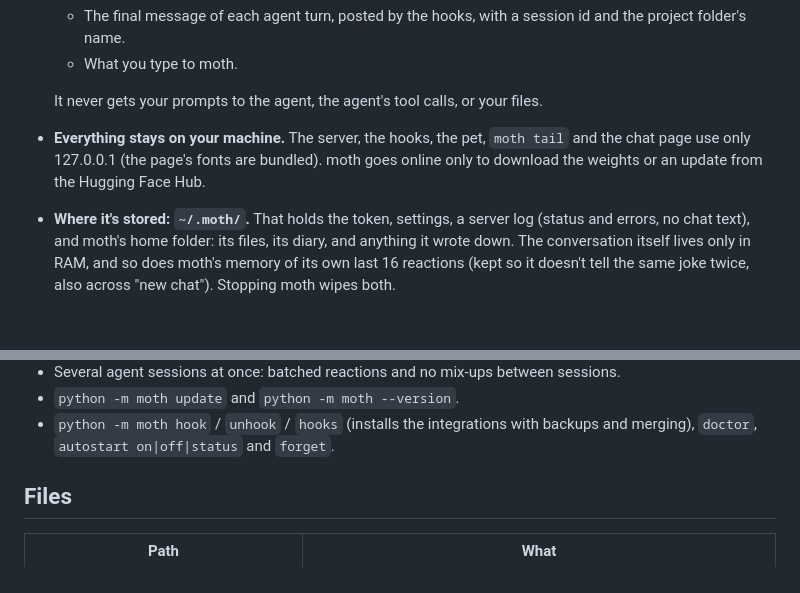
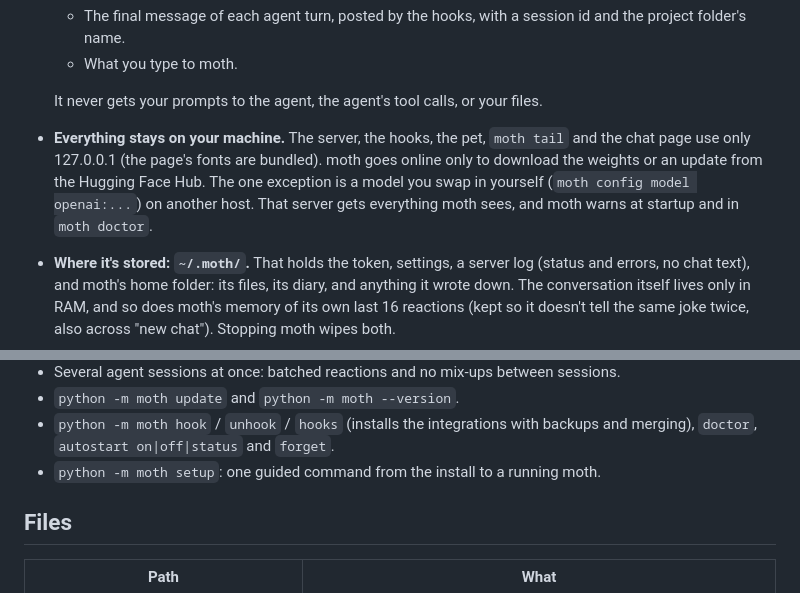
Before and after one commit to riceharvest/moth, a Markdown page: release/README.md, 2 parts joined by grey strips. GitHub-like rendering; blank space fills up the shorter version.

```diff
--- a/release/README.md
+++ b/release/README.md
@@ -285,7 +314,8 @@ python -m moth update --rollback   # back to the version before the last update
   It never gets your prompts to the agent, the agent's tool calls, or your files.
 - **Everything stays on your machine.** The server, the hooks, the pet, `moth tail` and the chat page use only
   127.0.0.1 (the page's fonts are bundled). moth goes online only to download the weights or an update from the
-  Hugging Face Hub.
+  Hugging Face Hub. The one exception is a model you swap in yourself (`moth config model openai:...`) on another
+  host. That server gets everything moth sees, and moth warns at startup and in `moth doctor`.
 - **Where it's stored: `~/.moth/`.** That holds the token, settings, a server log (status and errors, no chat text),
   and moth's home folder: its files, its diary, and anything it wrote down. The conversation itself lives only in
   RAM, and so does moth's memory of its own last 16 reactions (kept so it doesn't tell the same joke twice, also
@@ -397,6 +427,7 @@ see [Updating](#updating)).
 - `python -m moth update` and `python -m moth --version`.
 - `python -m moth hook` / `unhook` / `hooks` (installs the integrations with backups and merging), `doctor`,
   `autostart on|off|status` and `forget`.
+- `python -m moth setup`: one guided command from the install to a running moth.
 
 ## Files
 
```
Also changed, not shown: other parts of release/README.md (+33 -4 lines), README.md (+26 -3 lines).
